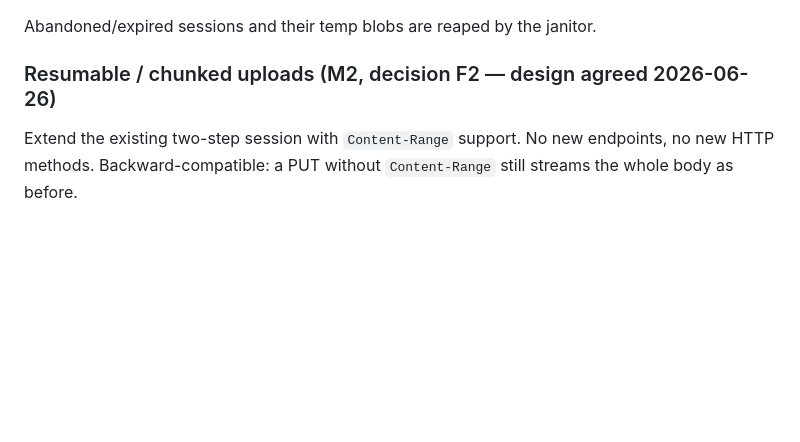
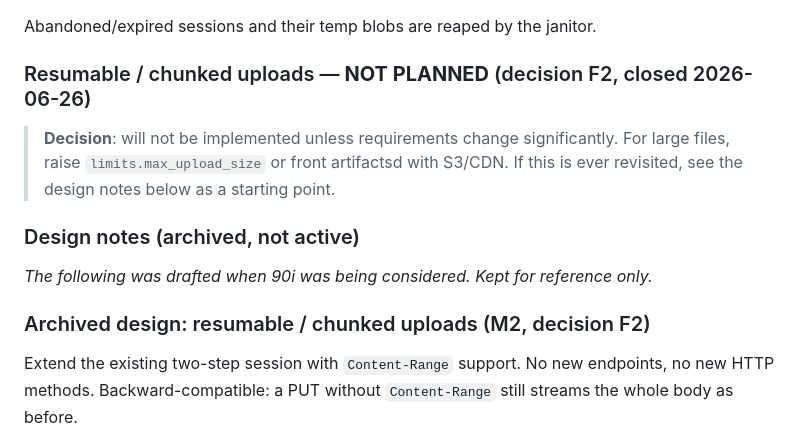
Before and after one commit to jdelic/artifactsd, a Markdown page: .agent-docs/design/07-storage-uploads.md, the part around the change. Rendered like a GitHub page; blank space fills up the shorter version.

Commit message:
docs: close 90i as won't-do, archive resumable-upload design notes
Files >1GB are exceedingly rare at this project's scale. Single-PUT up
to max_upload_size (1 GiB, configurable) + S3/CDN fronting covers any
real need. Design notes kept as archived reference in design/07 §3.

Co-Authored-By: Claude Sonnet 4.6 <noreply@anthropic.com>
Claude-Session: https://claude.ai/code/session_01QuiggAXSLUfUr6mhDpvtNf

```diff
--- a/.agent-docs/design/07-storage-uploads.md
+++ b/.agent-docs/design/07-storage-uploads.md
@@ -72,7 +72,17 @@ Two-step to avoid buffering huge bodies through the JSON API:
 
 Abandoned/expired sessions and their temp blobs are reaped by the janitor.
 
-### Resumable / chunked uploads (M2, decision F2 — design agreed 2026-06-26)
+### Resumable / chunked uploads — **NOT PLANNED** (decision F2, closed 2026-06-26)
+
+> **Decision**: will not be implemented unless requirements change significantly.
+> For large files, raise `limits.max_upload_size` or front artifactsd with S3/CDN.
+> If this is ever revisited, see the design notes below as a starting point.
+
+### Design notes (archived, not active)
+
+*The following was drafted when 90i was being considered. Kept for reference only.*
+
+### Archived design: resumable / chunked uploads (M2, decision F2)
 
 Extend the existing two-step session with `Content-Range` support. No new
 endpoints, no new HTTP methods. Backward-compatible: a PUT without
```
